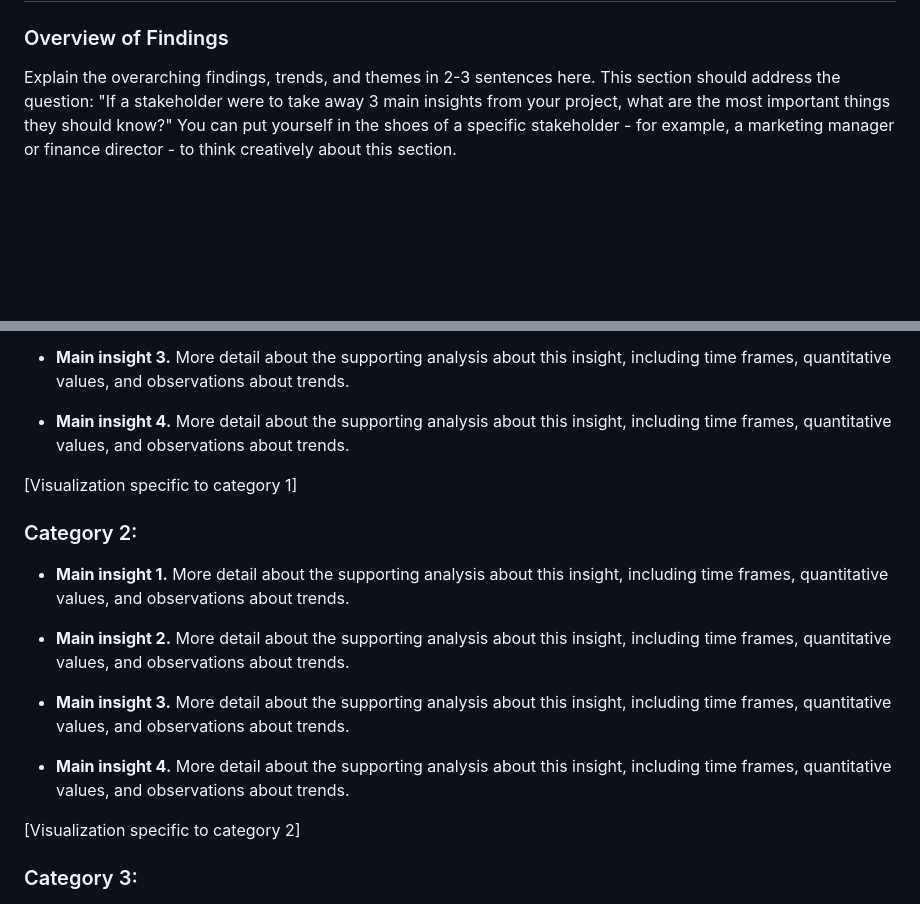
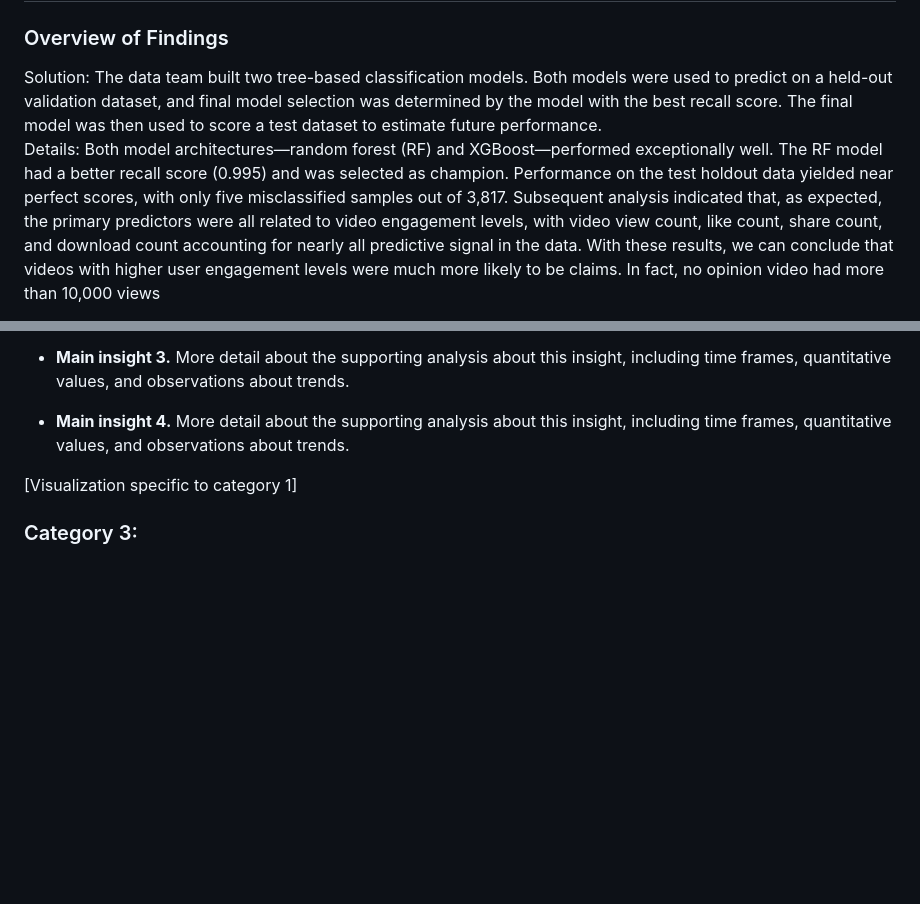
Before and after one commit to nourlybeque/nourlybeque, a Markdown page: TikTok_project/README.md, 2 parts joined by grey strips. GitHub-like rendering; blank space fills up the shorter version.

```diff
--- a/TikTok_project/README.md
+++ b/TikTok_project/README.md
@@ -44,5 +44,8 @@ The TikTok project has Random Forest Model for advanced classification of whethe
 
 ### Overview of Findings
 
-Explain the overarching findings, trends, and themes in 2-3 sentences here. This section should address the question: "If a stakeholder were to take away 3 main insights from your project, what are the most important things they should know?" You can put yourself in the shoes of a specific stakeholder - for example, a marketing manager or finance director - to think creatively about this section.
+Solution: The data team built two tree-based classification models. Both models were used to predict on a held-out validation dataset, and final model selection was determined by the model with the best recall score. The final model was then used to score a test dataset to estimate future performance.
+<br/>
+Details: Both model architectures—random forest (RF) and XGBoost—performed exceptionally well. The RF model had a better recall score (0.995) and was selected as champion. Performance on the test holdout data yielded near perfect scores, with only five misclassified samples out of 3,817.
+Subsequent analysis indicated that, as expected, the primary predictors were all related to video engagement levels, with video view count, like count, share count, and download count accounting for nearly all predictive signal in the data. With these results, we can conclude that videos with higher user engagement levels were much more likely to be claims. In fact, no opinion video had more than 10,000 views
 
@@ -62,19 +69,6 @@ Explain the overarching findings, trends, and themes in 2-3 sentences here. This
 * **Main insight 4.** More detail about the supporting analysis about this insight, including time frames, quantitative values, and observations about trends.
 
 [Visualization specific to category 1]
-
-
-### Category 2:
-
-* **Main insight 1.** More detail about the supporting analysis about this insight, including time frames, quantitative values, and observations about trends.
-
-* **Main insight 2.** More detail about the supporting analysis about this insight, including time frames, quantitative values, and observations about trends.
-
-* **Main insight 3.** More detail about the supporting analysis about this insight, including time frames, quantitative values, and observations about trends.
-
-* **Main insight 4.** More detail about the supporting analysis about this insight, including time frames, quantitative values, and observations about trends.
-
-[Visualization specific to category 2]
 
 
 ### Category 3:
```
Also changed, not shown: other parts of TikTok_project/README.md (+5 -1 lines).
